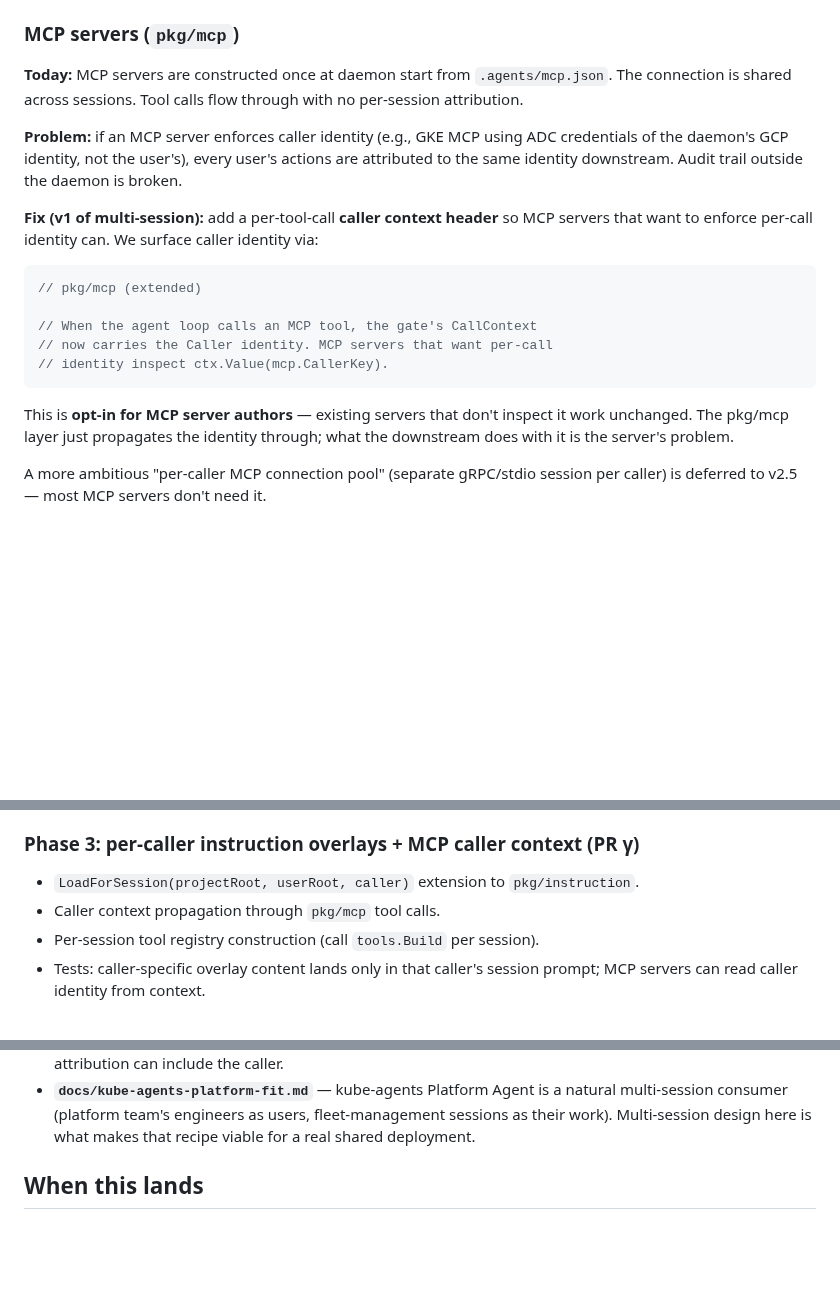
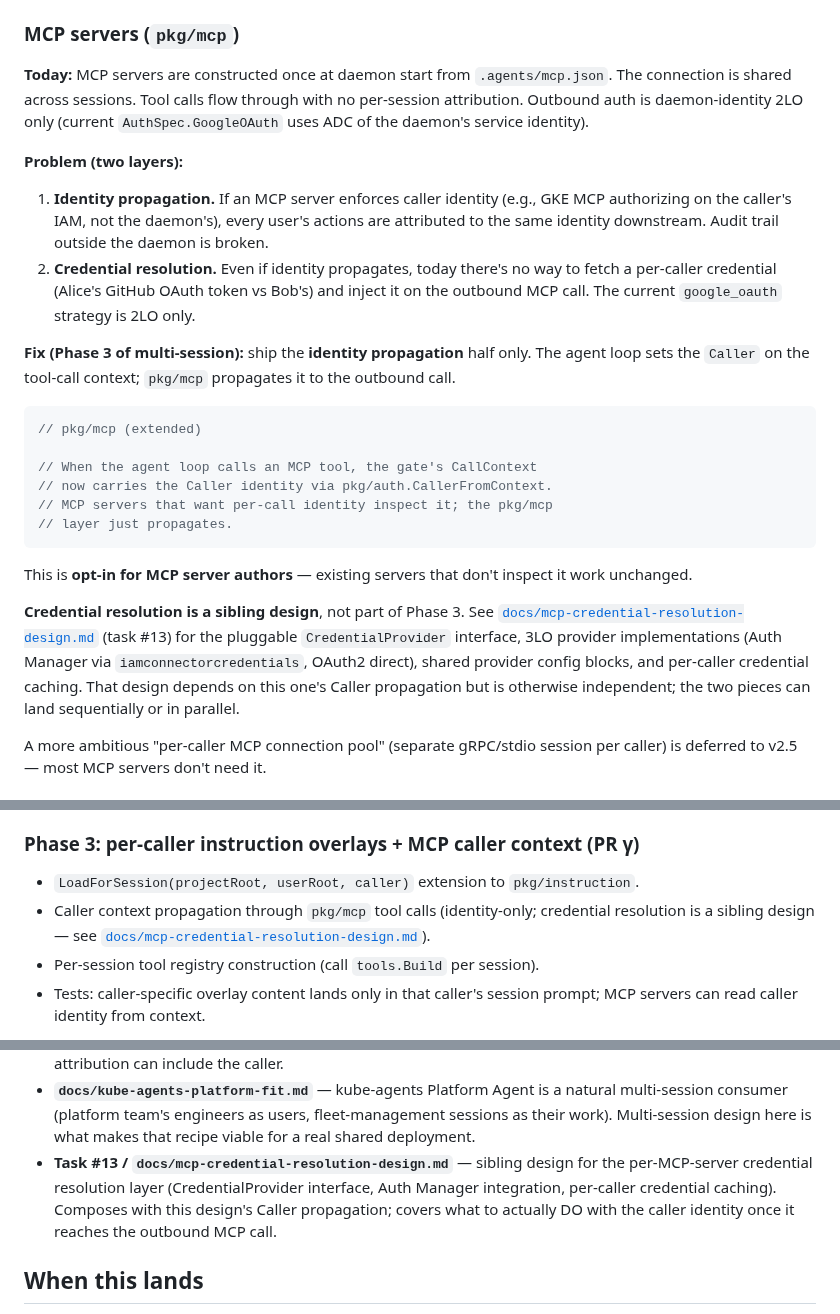
Before and after one commit to go-steer/core-agent, a Markdown page: docs/multi-session-design.md, 3 parts joined by grey strips. GitHub-like rendering; blank space fills up the shorter version.

Commit message:
docs(multi-session): split credential resolution into sibling design (#13)
Phase 3's MCP scope was conflating two separable concerns:
1. Identity propagation (who is calling)
2. Credential resolution (what token to inject)

Refactored Phase 3 to ship #1 only — sibling design covers #2.

Why split: credential resolution is independently valuable in
single-user deployments (operators want Auth Manager today
without needing multi-session), and the auth-wrapper layer
deserves its own design surface (CredentialProvider interface,
provider implementations, shared config, caching). Coupling
them denies the single-user case and makes Phase 3 unreviewable.

Composition: identity propagates from Caller → context →
pkg/mcp; credential resolution layer reads caller from context
and resolves the right token (2LO ignores caller; 3LO uses it).
Either side can land first; multi-session Phase 1 (Caller
plumbing) is the shared dependency.

Doc changes:
- MCP isolation section names the two layers separately and
  scopes Phase 3 to identity-only
- Phase 3 summary updated to reference sibling design
- Dependencies + related work section gains task #13 entry

````diff
--- a/docs/multi-session-design.md
+++ b/docs/multi-session-design.md
@@ -255,29 +255,48 @@ If `multi_session.users_dir` is unset, behavior is unchanged
 **Today:** MCP servers are constructed once at daemon start
 from `.agents/mcp.json`. The connection is shared across
 sessions. Tool calls flow through with no per-session
-attribution.
+attribution. Outbound auth is daemon-identity 2LO only (current
+`AuthSpec.GoogleOAuth` uses ADC of the daemon's service identity).
 
-**Problem:** if an MCP server enforces caller identity (e.g.,
-GKE MCP using ADC credentials of the daemon's GCP identity, not
-the user's), every user's actions are attributed to the same
-identity downstream. Audit trail outside the daemon is broken.
+**Problem (two layers):**
 
-**Fix (v1 of multi-session):** add a per-tool-call **caller
-context header** so MCP servers that want to enforce per-call
-identity can. We surface caller identity via:
+1. **Identity propagation.** If an MCP server enforces caller
+   identity (e.g., GKE MCP authorizing on the caller's IAM,
+   not the daemon's), every user's actions are attributed to
+   the same identity downstream. Audit trail outside the daemon
+   is broken.
+2. **Credential resolution.** Even if identity propagates,
+   today there's no way to fetch a per-caller credential
+   (Alice's GitHub OAuth token vs Bob's) and inject it on the
+   outbound MCP call. The current `google_oauth` strategy is
+   2LO only.
+
+**Fix (Phase 3 of multi-session):** ship the **identity
+propagation** half only. The agent loop sets the `Caller` on
+the tool-call context; `pkg/mcp` propagates it to the outbound
+call.
 
 ```go
 // pkg/mcp (extended)
 
 // When the agent loop calls an MCP tool, the gate's CallContext
-// now carries the Caller identity. MCP servers that want per-call
-// identity inspect ctx.Value(mcp.CallerKey).
+// now carries the Caller identity via pkg/auth.CallerFromContext.
+// MCP servers that want per-call identity inspect it; the pkg/mcp
+// layer just propagates.
 ```
 
 This is **opt-in for MCP server authors** — existing servers
-that don't inspect it work unchanged. The pkg/mcp layer just
-propagates the identity through; what the downstream does with
-it is the server's problem.
+that don't inspect it work unchanged.
+
+**Credential resolution is a sibling design**, not part of
+Phase 3. See
+[`docs/mcp-credential-resolution-design.md`](./mcp-credential-resolution-design.md)
+(task #13) for the pluggable `CredentialProvider` interface, 3LO
+provider implementations (Auth Manager via
+`iamconnectorcredentials`, OAuth2 direct), shared provider
+config blocks, and per-caller credential caching. That design
+depends on this one's Caller propagation but is otherwise
+independent; the two pieces can land sequentially or in parallel.
 
 A more ambitious "per-caller MCP connection pool" (separate
 gRPC/stdio session per caller) is deferred to v2.5 — most MCP
@@ -458,7 +477,9 @@ single-user mode or accept that legacy sessions become
 
 - `LoadForSession(projectRoot, userRoot, caller)` extension to
   `pkg/instruction`.
-- Caller context propagation through `pkg/mcp` tool calls.
+- Caller context propagation through `pkg/mcp` tool calls
+  (identity-only; credential resolution is a sibling design —
+  see [`docs/mcp-credential-resolution-design.md`](./mcp-credential-resolution-design.md)).
 - Per-session tool registry construction (call `tools.Build`
   per session).
 - Tests: caller-specific overlay content lands only in that
@@ -597,6 +618,12 @@ Total: ~3200 LoC across 4 PRs.
   engineers as users, fleet-management sessions as their work).
   Multi-session design here is what makes that recipe viable
   for a real shared deployment.
+- **Task #13 / `docs/mcp-credential-resolution-design.md`** —
+  sibling design for the per-MCP-server credential resolution
+  layer (CredentialProvider interface, Auth Manager integration,
+  per-caller credential caching). Composes with this design's
+  Caller propagation; covers what to actually DO with the
+  caller identity once it reaches the outbound MCP call.
 
 ## When this lands
 
````
